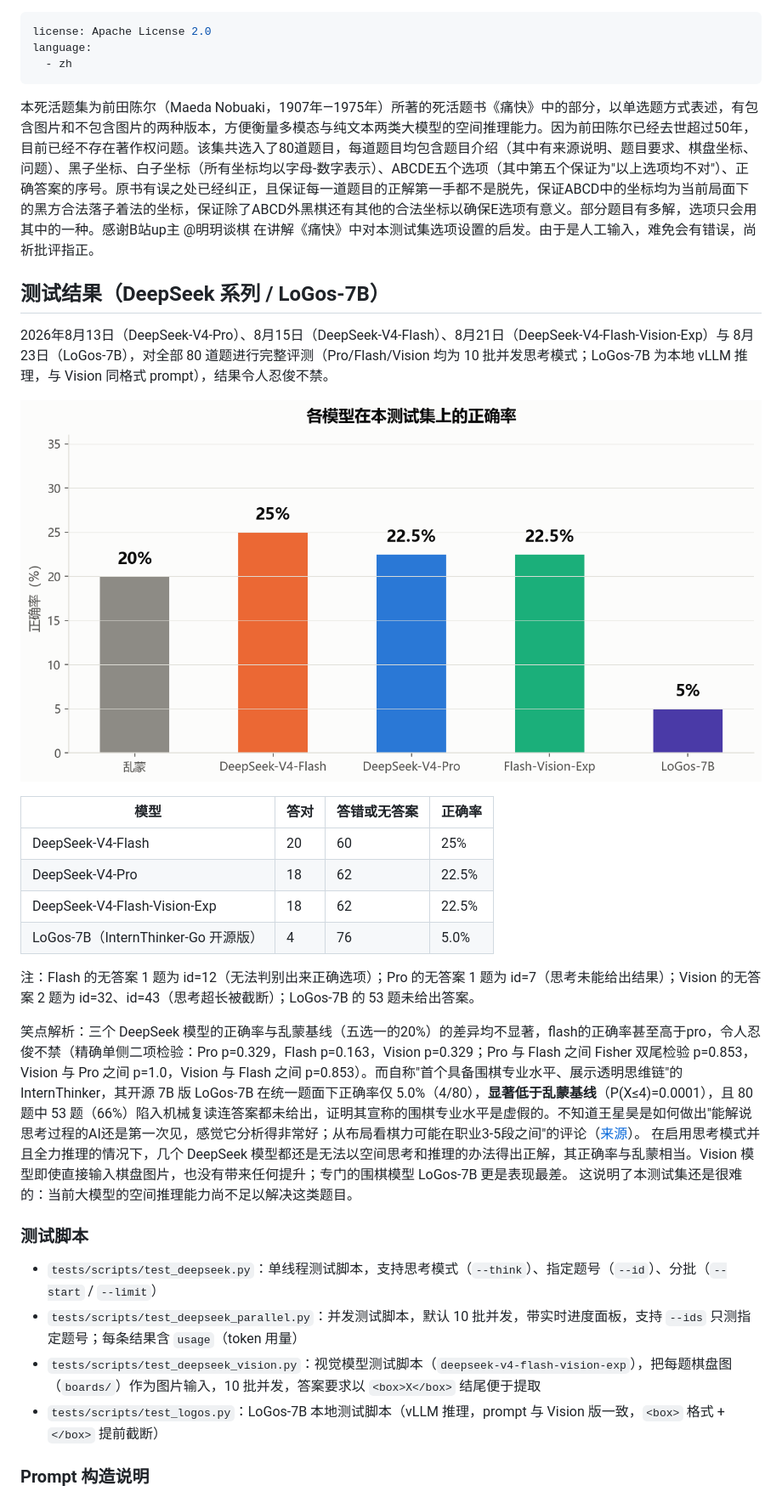
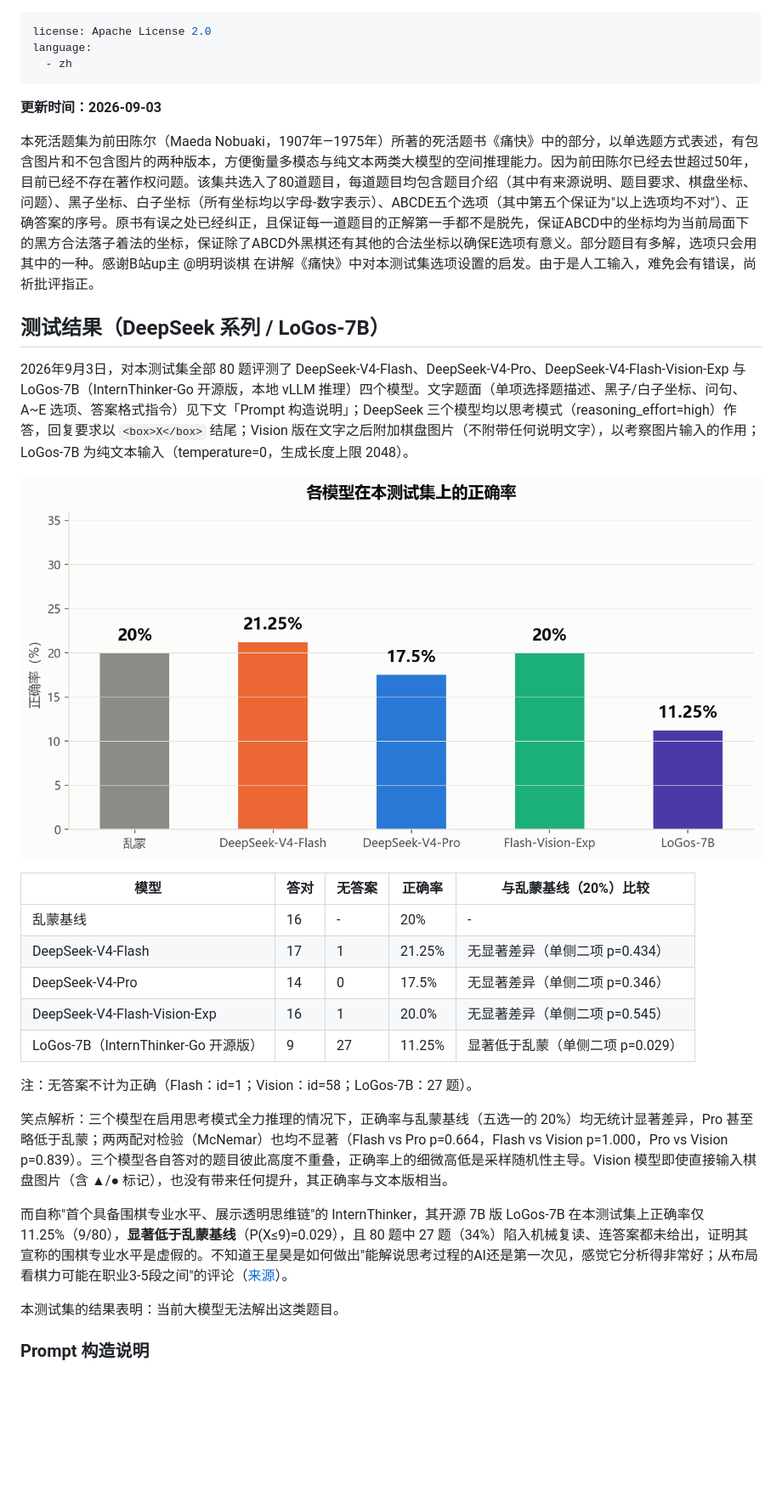
Before and after one commit to destinybird/MaedaNobuaki80, a Markdown page: README.md, the part around one of its changes. Shown at 85% size. Drawn GitHub-style; pictures changed too: images/chart_accuracy.png; blank space fills up the shorter version.

Commit message:
2026-09-03 测试结果更新：DeepSeek 三家重测与 LoGos-7B 重测（含坐标题面）；移除旧结果

```diff
--- a/README.md
+++ b/README.md
@@ -3,33 +3,32 @@ license: Apache License 2.0
 language:
   - zh
 ---
+
+**更新时间：2026-09-03**
+
 本死活题集为前田陈尔（Maeda Nobuaki，1907年—1975年）所著的死活题书《痛快》中的部分，以单选题方式表述，有包含图片和不包含图片的两种版本，方便衡量多模态与纯文本两类大模型的空间推理能力。因为前田陈尔已经去世超过50年，目前已经不存在著作权问题。该集共选入了80道题目，每道题目均包含题目介绍（其中有来源说明、题目要求、棋盘坐标、问题）、黑子坐标、白子坐标（所有坐标均以字母-数字表示）、ABCDE五个选项（其中第五个保证为"以上选项均不对"）、正确答案的序号。原书有误之处已经纠正，且保证每一道题目的正解第一手都不是脱先，保证ABCD中的坐标均为当前局面下的黑方合法落子着法的坐标，保证除了ABCD外黑棋还有其他的合法坐标以确保E选项有意义。部分题目有多解，选项只会用其中的一种。感谢B站up主 @明玥谈棋 在讲解《痛快》中对本测试集选项设置的启发。由于是人工输入，难免会有错误，尚祈批评指正。
 
 ## 测试结果（DeepSeek 系列 / LoGos-7B）
 
-2026年8月13日（DeepSeek-V4-Pro）、8月15日（DeepSeek-V4-Flash）、8月21日（DeepSeek-V4-Flash-Vision-Exp）与 8月23日（LoGos-7B），对全部 80 道题进行完整评测（Pro/Flash/Vision 均为 10 批并发思考模式；LoGos-7B 为本地 vLLM 推理，与 Vision 同格式 prompt），结果令人忍俊不禁。
+2026年9月3日，对本测试集全部 80 题评测了 DeepSeek-V4-Flash、DeepSeek-V4-Pro、DeepSeek-V4-Flash-Vision-Exp 与 LoGos-7B（InternThinker-Go 开源版，本地 vLLM 推理）四个模型。文字题面（单项选择题描述、黑子/白子坐标、问句、A~E 选项、答案格式指令）见下文「Prompt 构造说明」；DeepSeek 三个模型均以思考模式（reasoning_effort=high）作答，回复要求以 `<box>X</box>` 结尾；Vision 版在文字之后附加棋盘图片（不附带任何说明文字），以考察图片输入的作用；LoGos-7B 为纯文本输入（temperature=0，生成长度上限 2048）。
 
 ![正确率对比](images/chart_accuracy.png)
 
-| 模型 | 答对 | 答错或无答案 | 正确率 |
-| --- | --- | --- | --- |
-| DeepSeek-V4-Flash | 20 | 60 | 25% |
-| DeepSeek-V4-Pro | 18 | 62 | 22.5% |
-| DeepSeek-V4-Flash-Vision-Exp | 18 | 62 | 22.5% |
-| LoGos-7B（InternThinker-Go 开源版） | 4 | 76 | 5.0% |
+| 模型 | 答对 | 无答案 | 正确率 | 与乱蒙基线（20%）比较 |
+| --- | --- | --- | --- | --- |
+| 乱蒙基线 | 16 | - | 20% | - |
+| DeepSeek-V4-Flash | 17 | 1 | 21.25% | 无显著差异（单侧二项 p=0.434） |
+| DeepSeek-V4-Pro | 14 | 0 | 17.5% | 无显著差异（单侧二项 p=0.346） |
+| DeepSeek-V4-Flash-Vision-Exp | 16 | 1 | 20.0% | 无显著差异（单侧二项 p=0.545） |
+| LoGos-7B（InternThinker-Go 开源版） | 9 | 27 | 11.25% | 显著低于乱蒙（单侧二项 p=0.029） |
 
-注：Flash 的无答案 1 题为 id=12（无法判别出来正确选项）；Pro 的无答案 1 题为 id=7（思考未能给出结果）；Vision 的无答案 2 题为 id=32、id=43（思考超长被截断）；LoGos-7B 的 53 题未给出答案。
+注：无答案不计为正确（Flash：id=1；Vision：id=58；LoGos-7B：27 题）。
 
-笑点解析：三个 DeepSeek 模型的正确率与乱蒙基线（五选一的20%）的差异均不显著，flash的正确率甚至高于pro，令人忍俊不禁（精确单侧二项检验：Pro p=0.329，Flash p=0.163，Vision p=0.329；Pro 与 Flash 之间 Fisher 双尾检验 p=0.853，Vision 与 Pro 之间 p=1.0，Vision 与 Flash 之间 p=0.853）。而自称"首个具备围棋专业水平、展示透明思维链"的 InternThinker，其开源 7B 版 LoGos-7B 在统一题面下正确率仅 5.0%（4/80），**显著低于乱蒙基线**（P(X≤4)=0.0001），且 80 题中 53 题（66%）陷入机械复读连答案都未给出，证明其宣称的围棋专业水平是虚假的。不知道王星昊是如何做出"能解说思考过程的AI还是第一次见，感觉它分析得非常好；从布局看棋力可能在职业3-5段之间"的评论（[来源](https://www.shlab.org.cn/news/5444083)）。
-在启用思考模式并且全力推理的情况下，几个 DeepSeek 模型都还是无法以空间思考和推理的办法得出正解，其正确率与乱蒙相当。Vision 模型即使直接输入棋盘图片，也没有带来任何提升；专门的围棋模型 LoGos-7B 更是表现最差。
-这说明了本测试集还是很难的：当前大模型的空间推理能力尚不足以解决这类题目。
+笑点解析：三个模型在启用思考模式全力推理的情况下，正确率与乱蒙基线（五选一的 20%）均无统计显著差异，Pro 甚至略低于乱蒙；两两配对检验（McNemar）也均不显著（Flash vs Pro p=0.664，Flash vs Vision p=1.000，Pro vs Vision p=0.839）。三个模型各自答对的题目彼此高度不重叠，正确率上的细微高低是采样随机性主导。Vision 模型即使直接输入棋盘图片（含 ▲/● 标记），也没有带来任何提升，其正确率与文本版相当。
 
-### 测试脚本
+而自称"首个具备围棋专业水平、展示透明思维链"的 InternThinker，其开源 7B 版 LoGos-7B 在本测试集上正确率仅 11.25%（9/80），**显著低于乱蒙基线**（P(X≤9)=0.029），且 80 题中 27 题（34%）陷入机械复读、连答案都未给出，证明其宣称的围棋专业水平是虚假的。不知道王星昊是如何做出"能解说思考过程的AI还是第一次见，感觉它分析得非常好；从布局看棋力可能在职业3-5段之间"的评论（[来源](https://www.shlab.org.cn/news/5444083)）。
 
-- `tests/scripts/test_deepseek.py`：单线程测试脚本，支持思考模式（`--think`）、指定题号（`--id`）、分批（`--start` / `--limit`）
-- `tests/scripts/test_deepseek_parallel.py`：并发测试脚本，默认 10 批并发，带实时进度面板，支持 `--ids` 只测指定题号；每条结果含 `usage`（token 用量）
-- `tests/scripts/test_deepseek_vision.py`：视觉模型测试脚本（`deepseek-v4-flash-vision-exp`），把每题棋盘图（`boards/`）作为图片输入，10 批并发，答案要求以 `<box>X</box>` 结尾便于提取
-- `tests/scripts/test_logos.py`：LoGos-7B 本地测试脚本（vLLM 推理，prompt 与 Vision 版一致，`<box>` 格式 + `</box>` 提前截断）
+本测试集的结果表明：当前大模型无法解出这类题目。
 
 ### Prompt 构造说明
 
```
Also changed, not shown: other parts of README.md (+95 -110 lines), 15 other files.
